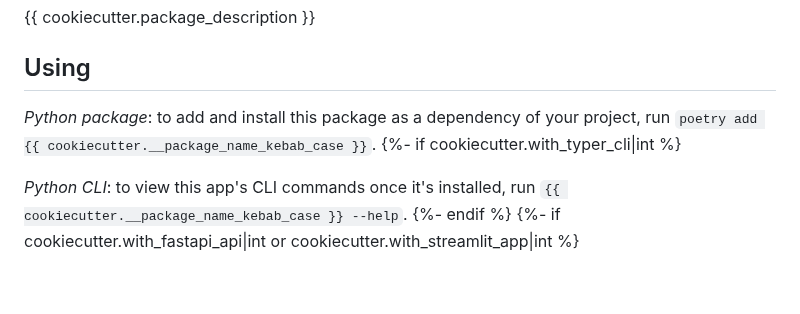
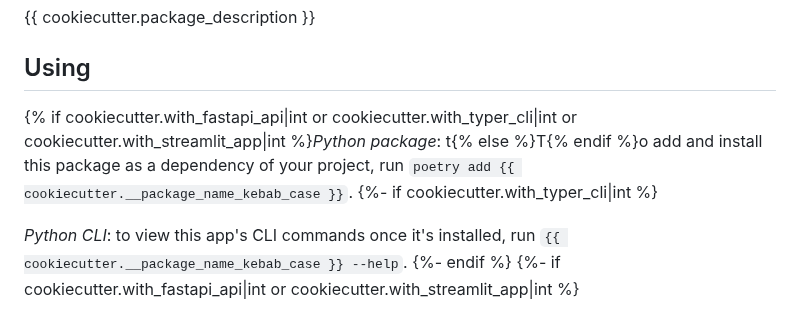
Before and after one commit to superlinear-ai/poetry-cookiecutter, a Markdown page: {{ cookiecutter.__package_name_kebab_case }}/README.md, the part around one of its changes. Rendered like a GitHub page; blank space fills up the shorter version.

Commit message:
docs: improve URLs in README (#180)

```diff
--- a/{{ cookiecutter.__package_name_kebab_case }}/README.md
+++ b/{{ cookiecutter.__package_name_kebab_case }}/README.md
@@ -6,7 +6,7 @@
 
 ## Using
 
-_Python package_: to add and install this package as a dependency of your project, run `poetry add {{ cookiecutter.__package_name_kebab_case }}`.
+{% if cookiecutter.with_fastapi_api|int or cookiecutter.with_typer_cli|int or cookiecutter.with_streamlit_app|int %}_Python package_: t{% else %}T{% endif %}o add and install this package as a dependency of your project, run `poetry add {{ cookiecutter.__package_name_kebab_case }}`.
 {%- if cookiecutter.with_typer_cli|int %}
 
 _Python CLI_: to view this app's CLI commands once it's installed, run `{{ cookiecutter.__package_name_kebab_case }} --help`.
```
Also changed, not shown: other parts of {{ cookiecutter.__package_name_kebab_case }}/README.md (+1 -1 lines), README.md (+1 -1 lines).
